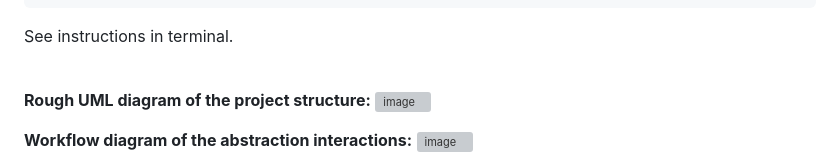
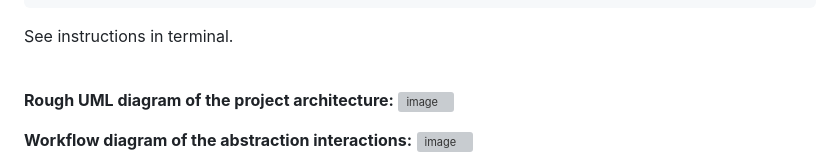
Before and after one commit to trofima/clean-architecture-playground, a Markdown page: README.md, the part around the change. GitHub-like rendering; grey boxes are pictures that could not be loaded.

```diff
--- a/README.md
+++ b/README.md
@@ -69,7 +69,7 @@ See instructions in terminal.
 
 <br>
 
-**Rough UML diagram of the project structure:**
+**Rough UML diagram of the project architecture:**
 ![image](https://github.com/user-attachments/assets/f4f9da3a-f52d-402b-8bd2-308200a98650)
 
 **Workflow diagram of the abstraction interactions:**
```
